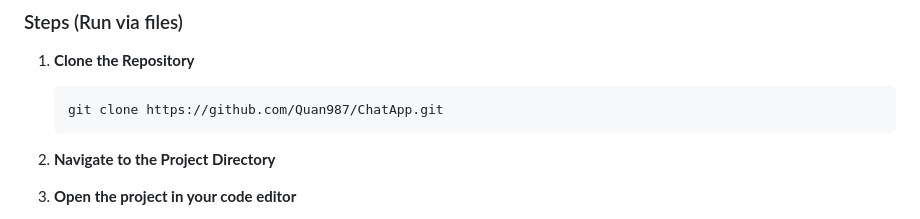
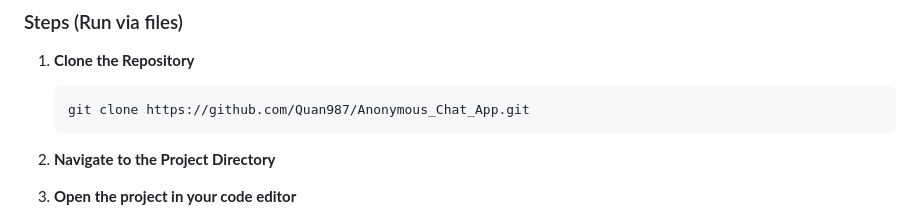
Before and after one commit to Quan987/Anonymous_Chat_App, a Markdown page: README.md, the part around the change. Drawn GitHub-style.

Commit message:
Update README.md
Change link to project in description

````diff
--- a/README.md
+++ b/README.md
@@ -53,7 +53,7 @@ To run the Chat App on your local machine, follow these steps:
 
 1. **Clone the Repository**
    ```bash
-   git clone https://github.com/Quan987/ChatApp.git
+   git clone https://github.com/Quan987/Anonymous_Chat_App.git
    ```
 
 2. **Navigate to the Project Directory**
````
